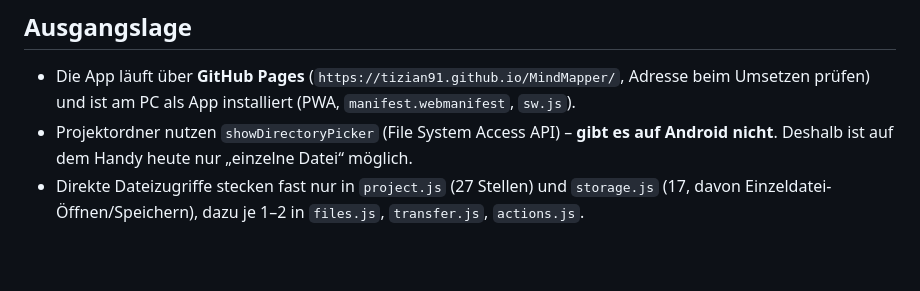
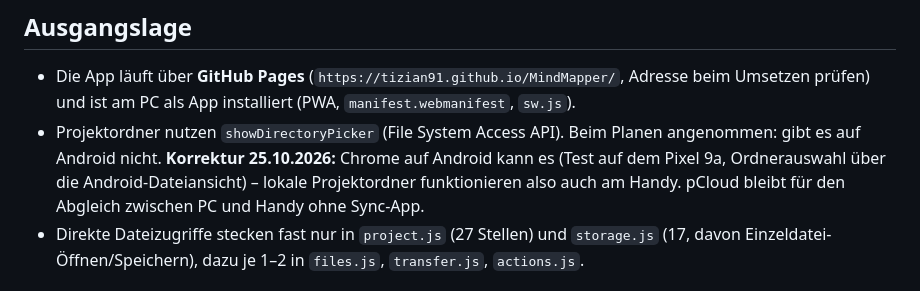
Before and after one commit to Tizian91/MindMapper, a Markdown page: plans/cloud-touch-plan.md, the part around the change. Rendered like a GitHub page; blank space fills up the shorter version.

Commit message:
Plan: Chrome on Android can open project folders after all
Co-Authored-By: Claude Opus 5.5 <noreply@anthropic.com>

```diff
--- a/plans/cloud-touch-plan.md
+++ b/plans/cloud-touch-plan.md
@@ -13,7 +13,7 @@ Private Maps (z. B. Übungsplan Band) am **Android-Handy** im Browser ansehen un
 ## Ausgangslage
 
 - Die App läuft über **GitHub Pages** (`https://tizian91.github.io/MindMapper/`, Adresse beim Umsetzen prüfen) und ist am PC als App installiert (PWA, `manifest.webmanifest`, `sw.js`).
-- Projektordner nutzen `showDirectoryPicker` (File System Access API) – **gibt es auf Android nicht**. Deshalb ist auf dem Handy heute nur „einzelne Datei“ möglich.
+- Projektordner nutzen `showDirectoryPicker` (File System Access API). Beim Planen angenommen: gibt es auf Android nicht. **Korrektur 25.10.2026:** Chrome auf Android kann es (Test auf dem Pixel 9a, Ordnerauswahl über die Android-Dateiansicht) – lokale Projektordner funktionieren also auch am Handy. pCloud bleibt für den Abgleich zwischen PC und Handy ohne Sync-App.
 - Direkte Dateizugriffe stecken fast nur in `project.js` (27 Stellen) und `storage.js` (17, davon Einzeldatei-Öffnen/Speichern), dazu je 1–2 in `files.js`, `transfer.js`, `actions.js`.
 
 ## Rein lokale Variante bleibt immer erhalten (Wunsch des Nutzers, 24.10.2026)
```
